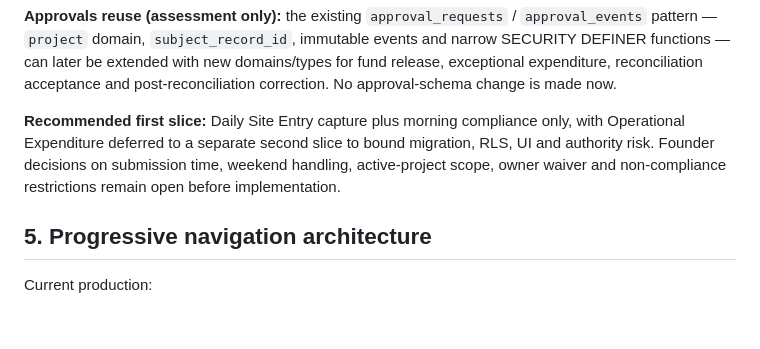
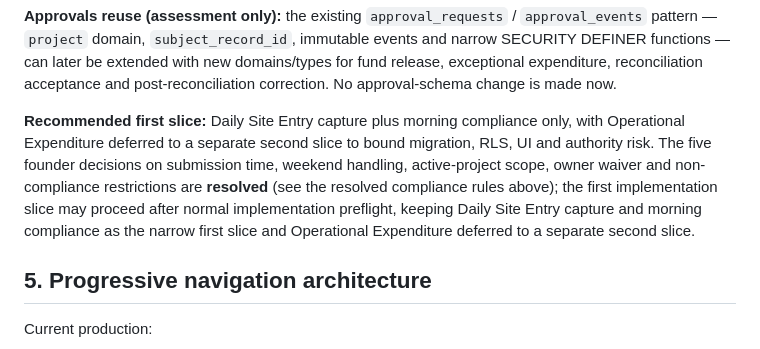
Before and after one commit to Widson-star/botanique-designers-site, a Markdown page: BOTANIQUE_OPERATIONS_HUB_BLUEPRINT.md, the part around the change. Rendered like a GitHub page; blank space fills up the shorter version.

Commit message:
docs(operations-hub): correct stale open-decisions note in Daily Site Operations first-slice
Blueprint §4.9's "Recommended first slice" paragraph still stated the five
founder decisions on submission time, weekend handling, active-project scope,
owner waiver and non-compliance restrictions "remain open before
implementation." That contradicts the resolved compliance rules recorded
directly above it (and the resolved sections in WORKSTREAMS.md and the PRD).

Replace it with language confirming the five decisions are resolved, that the
first implementation slice may proceed after normal implementation preflight,
that Daily Site Entry capture and morning compliance remain the narrow first
slice, and that Operational Expenditure remains deferred to a separate second
slice. Documentation-only; no code, migration, RLS, route, navigation or
hosted data changed; Approvals classification unchanged.

Co-Authored-By: Claude Opus 4.8 <noreply@anthropic.com>

```diff
--- a/BOTANIQUE_OPERATIONS_HUB_BLUEPRINT.md
+++ b/BOTANIQUE_OPERATIONS_HUB_BLUEPRINT.md
@@ -283,8 +283,11 @@ correction. No approval-schema change is made now.
 
 **Recommended first slice:** Daily Site Entry capture plus morning compliance only, with
 Operational Expenditure deferred to a separate second slice to bound migration, RLS, UI
-and authority risk. Founder decisions on submission time, weekend handling, active-project
-scope, owner waiver and non-compliance restrictions remain open before implementation.
+and authority risk. The five founder decisions on submission time, weekend handling,
+active-project scope, owner waiver and non-compliance restrictions are **resolved** (see
+the resolved compliance rules above); the first implementation slice may proceed after
+normal implementation preflight, keeping Daily Site Entry capture and morning compliance
+as the narrow first slice and Operational Expenditure deferred to a separate second slice.
 
 ## 5. Progressive navigation architecture
 
```
